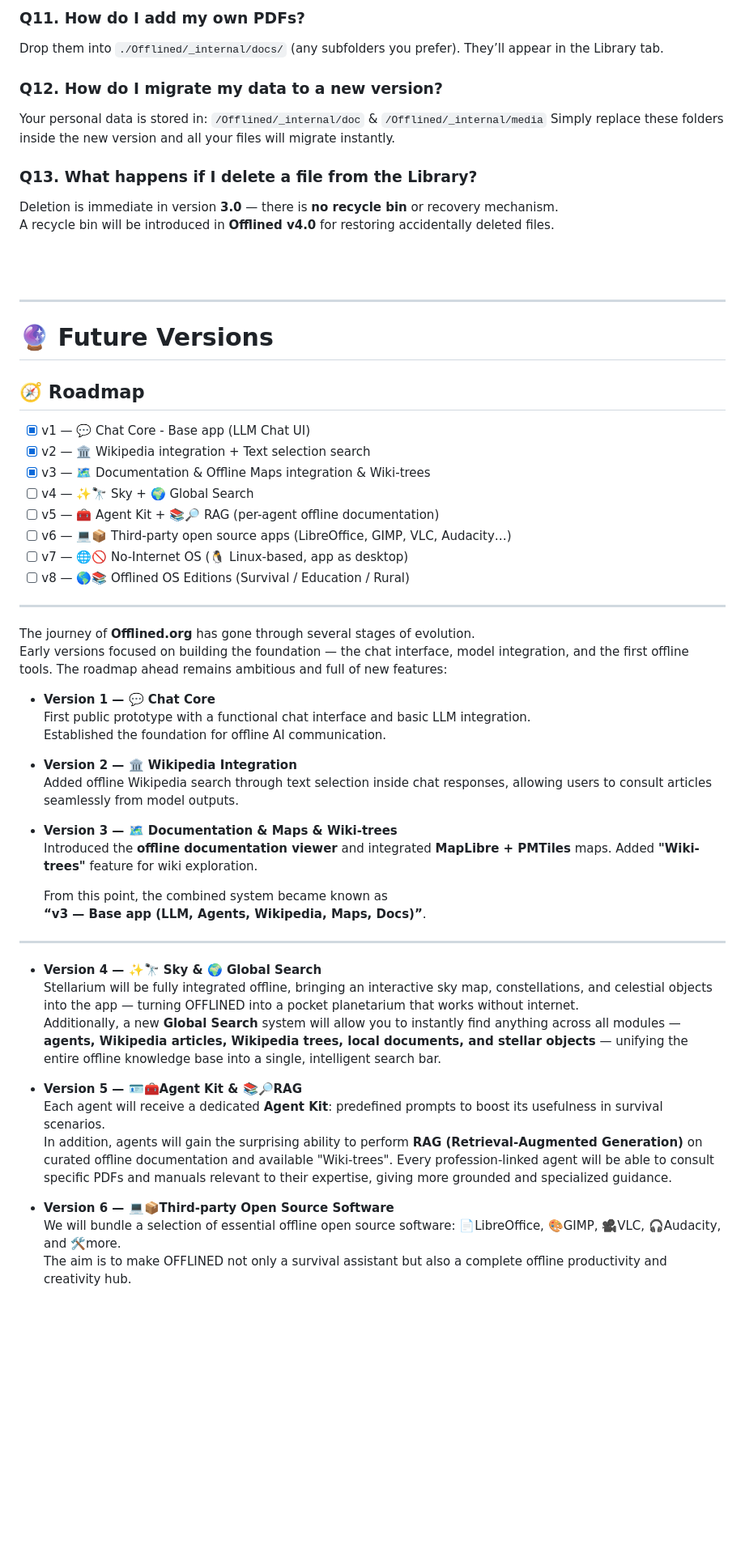
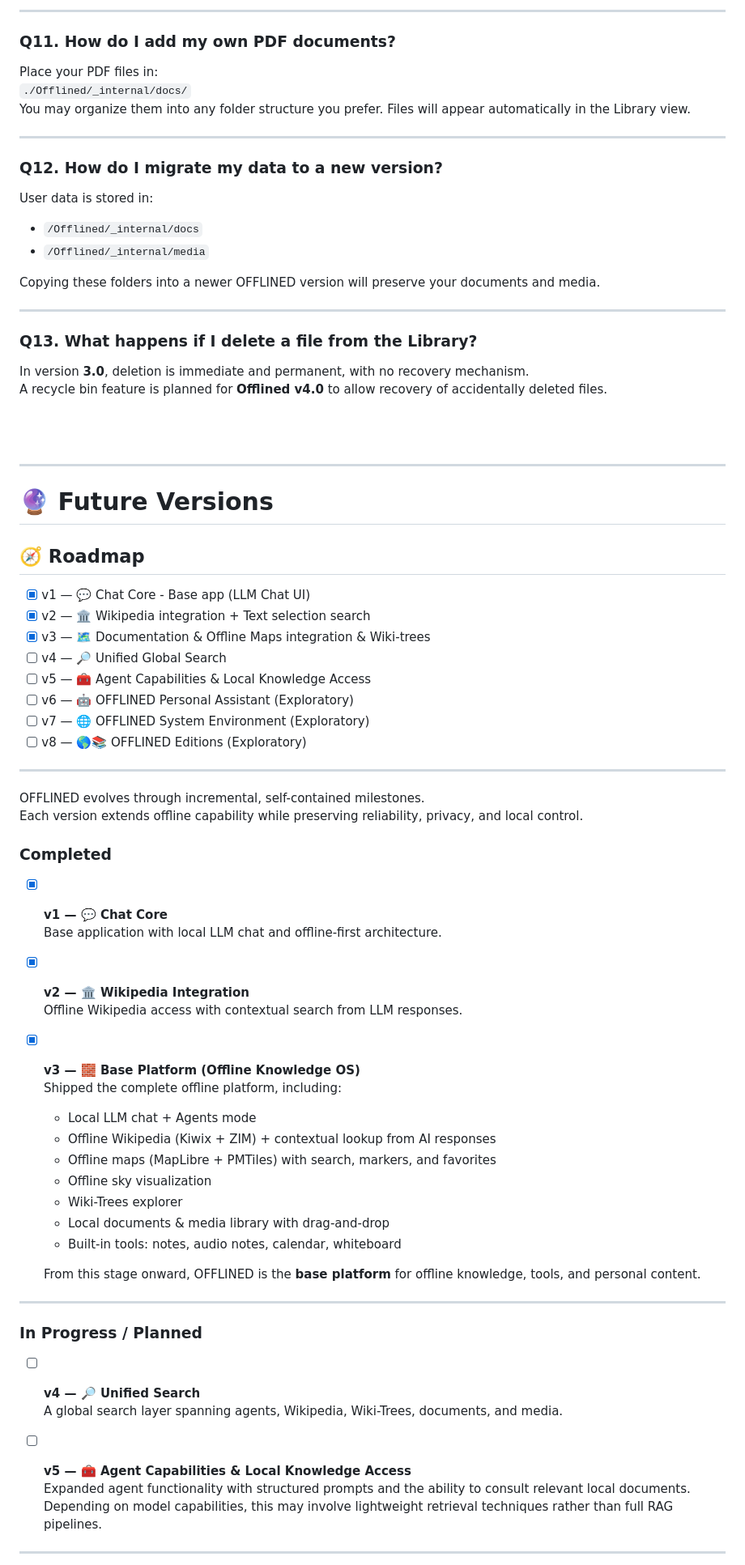
Before and after one commit to Aruvaro-Chulvi/OFFLINED, a Markdown page: README.md, the part around the change printed below. Shown: that part at 81% size. Drawn GitHub-style; blank space fills up the shorter version.

```diff
--- a/README.md
+++ b/README.md
@@ -357,15 +395,25 @@ Windows x64 is the target today. macOS and Linux are planned (see Roadmap).
 
-### Q11. How do I add my own PDFs?
-Drop them into `./Offlined/_internal/docs/` (any subfolders you prefer). They’ll appear in the Library tab.
+---
+
+### Q11. How do I add my own PDF documents?
+Place your PDF files in:
+`./Offlined/_internal/docs/`
+You may organize them into any folder structure you prefer. Files will appear automatically in the Library view.
+
+---
 
 ### Q12. How do I migrate my data to a new version?
-Your personal data is stored in:
-`/Offlined/_internal/doc` & `/Offlined/_internal/media`
-Simply replace these folders inside the new version and all your files will migrate instantly.
+User data is stored in:
+- `/Offlined/_internal/docs`
+- `/Offlined/_internal/media`
+
+Copying these folders into a newer OFFLINED version will preserve your documents and media.
+
+---
 
 ### Q13. What happens if I delete a file from the Library?
-Deletion is immediate in version **3.0** — there is **no recycle bin** or recovery mechanism.
-A recycle bin will be introduced in **Offlined v4.0** for restoring accidentally deleted files.
+In version **3.0**, deletion is immediate and permanent, with no recovery mechanism.
+A recycle bin feature is planned for **Offlined v4.0** to allow recovery of accidentally deleted files.
 
 <br><br>
 
@@ -378,41 +426,46 @@ A recycle bin will be introduced in **Offlined v4.0** for restoring accidentally
 - [x] v1 — 💬 Chat Core - Base app (LLM Chat UI)
 - [x] v2 — 🏛️ Wikipedia integration + Text selection search
 - [x] v3 — 🗺️ Documentation & Offline Maps integration & Wiki-trees
-- [ ] v4 — ✨🔭 Sky + 🌍 Global Search
-- [ ] v5 — 🧰 Agent Kit + 📚🔎 RAG (per-agent offline documentation)
-- [ ] v6 — 💻📦 Third-party open source apps (LibreOffice, GIMP, VLC, Audacity…)
-- [ ] v7 — 🌐🚫 No-Internet OS (🐧 Linux-based, app as desktop)
-- [ ] v8 — 🌎📚 Offlined OS Editions (Survival / Education / Rural)
+- [ ] v4 — 🔎 Unified Global Search
+- [ ] v5 — 🧰 Agent Capabilities & Local Knowledge Access
+- [ ] v6 — 🤖 OFFLINED Personal Assistant (Exploratory)
+- [ ] v7 — 🌐 OFFLINED System Environment (Exploratory)
+- [ ] v8 — 🌎📚 OFFLINED Editions (Exploratory)
 
 ---
 
-The journey of **Offlined.org** has gone through several stages of evolution.
-Early versions focused on building the foundation — the chat interface, model integration, and the first offline tools. The roadmap ahead remains ambitious and full of new features:
+OFFLINED evolves through incremental, self-contained milestones.
+Each version extends offline capability while preserving reliability, privacy, and local control.
 
-- **Version 1 — 💬 Chat Core**
-  First public prototype with a functional chat interface and basic LLM integration.
-  Established the foundation for offline AI communication.
+### Completed
+- [x] **v1 — 💬 Chat Core**
+  Base application with local LLM chat and offline-first architecture.
 
-- **Version 2 — 🏛️ Wikipedia Integration**
-  Added offline Wikipedia search through text selection inside chat responses, allowing users to consult articles seamlessly from model outputs.
+- [x] **v2 — 🏛️ Wikipedia Integration**
+  Offline Wikipedia access with contextual search from LLM responses.
 
-- **Version 3 — 🗺️ Documentation & Maps & Wiki-trees**
-  Introduced the **offline documentation viewer** and integrated **MapLibre + PMTiles** maps. Added **"Wiki-trees"** feature for wiki exploration.
+- [x] **v3 — 🧱 Base Platform (Offline Knowledge OS)**
+  Shipped the complete offline platform, including:
+  - Local LLM chat + Agents mode
+  - Offline Wikipedia (Kiwix + ZIM) + contextual lookup from AI responses
+  - Offline maps (MapLibre + PMTiles) with search, markers, and favorites
+  - Offline sky visualization
+  - Wiki-Trees explorer
+  - Local documents & media library with drag-and-drop
+  - Built-in tools: notes, audio notes, calendar, whiteboard
 
-  From this point, the combined system became known as
-  **“v3 — Base app (LLM, Agents, Wikipedia, Maps, Docs)”**.
+  From this stage onward, OFFLINED is the **base platform** for offline knowledge, tools, and personal content.
+
 
 ---
 
-- **Version 4 — ✨🔭 Sky & 🌍 Global Search**
-  Stellarium will be fully integrated offline, bringing an interactive sky map, constellations, and celestial objects into the app — turning OFFLINED into a pocket planetarium that works without internet.
-  Additionally, a new **Global Search** system will allow you to instantly find anything across all modules — **agents, Wikipedia articles, Wikipedia trees, local documents, and stellar objects** — unifying the entire offline knowledge base into a single, intelligent search bar.
+### In Progress / Planned
+- [ ] **v4 — 🔎 Unified Search**
+  A global search layer spanning agents, Wikipedia, Wiki-Trees, documents, and media.
 
-- **Version 5 — 🪪🧰Agent Kit & 📚🔎RAG**
-  Each agent will receive a dedicated **Agent Kit**: predefined prompts to boost its usefulness in survival scenarios.
-  In addition, agents will gain the surprising ability to perform **RAG (Retrieval-Augmented Generation)** on curated offline documentation and available "Wiki-trees". Every profession-linked agent will be able to consult specific PDFs and manuals relevant to their expertise, giving more grounded and specialized guidance.
+- [ ] **v5 — 🧰 Agent Capabilities & Local Knowledge Access**
+  Expanded agent functionality with structured prompts and the ability to consult relevant local documents.
+  Depending on model capabilities, this may involve lightweight retrieval techniques rather than full RAG pipelines.
 
-- **Version 6 — 💻📦Third-party Open Source Software**
-  We will bundle a selection of essential offline open source software: 📄LibreOffice, 🎨GIMP, 🎥VLC, 🎧Audacity, and 🛠️more.
-  The aim is to make OFFLINED not only a survival assistant but also a complete offline productivity and creativity hub.
+---
 
```
Also changed, not shown: other parts of README.md (+137 -95 lines).
